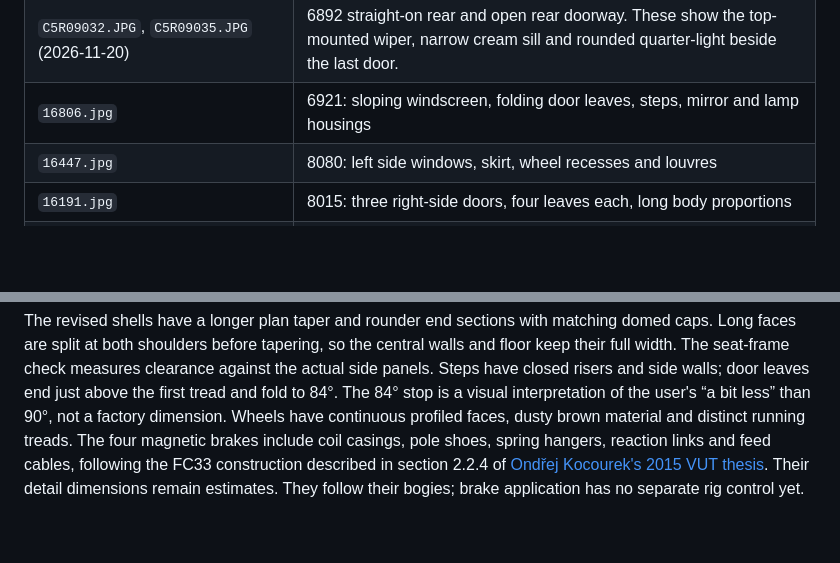
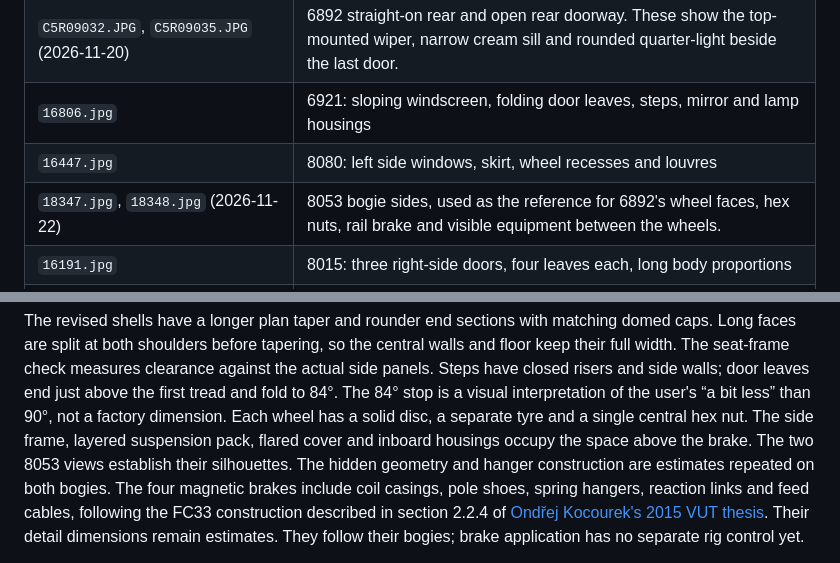
Before and after one commit to jnd-cz/prague-transport-sim, a Markdown page: assets/t3photo/README.md, 2 parts joined by grey strips. GitHub-like rendering; blank space fills up the shorter version.

Commit message:
Rebuild both T3 bogies around the photographed wheel and track brake (#437)

```diff
--- a/assets/t3photo/README.md
+++ b/assets/t3photo/README.md
@@ -34,6 +34,7 @@ The five user photographs supplied in the 2026-11-09 session are visual referenc
 | `C5R09032.JPG`, `C5R09035.JPG` (2026-11-20) | 6892 straight-on rear and open rear doorway. These show the top-mounted wiper, narrow cream sill and rounded quarter-light beside the last door. |
 | `16806.jpg` | 6921: sloping windscreen, folding door leaves, steps, mirror and lamp housings |
 | `16447.jpg` | 8080: left side windows, skirt, wheel recesses and louvres |
+| `18347.jpg`, `18348.jpg` (2026-11-22) | 8053 bogie sides, used as the reference for 6892's wheel faces, hex nuts, rail brake and visible equipment between the wheels. |
 | `16191.jpg` | 8015: three right-side doors, four leaves each, long body proportions |
 | `15611.jpg`, `15609.jpg`, `15606.jpg` (2026-11-16 follow-up) | 6312: shallow centre bow, tighter corner windows, brow overhang and aligned route plate; bumper and sill trim |
 | `17884.jpg` (2026-11-16 follow-up) | 7000: headlight pods, aluminium bumper with red inserts, cast coupler, collar, handle and chain |
@@ -65,7 +66,9 @@ Long faces are split at both shoulders before tapering, so the central walls and
 full width. The seat-frame check measures clearance against the actual side panels.
 Steps have closed risers and side walls; door leaves end just above the first tread and fold to 84°.
 The 84° stop is a visual interpretation of the user's “a bit less” than 90°, not a factory dimension.
-Wheels have continuous profiled faces, dusty brown material and distinct running treads.
+Each wheel has a solid disc, a separate tyre and a single central hex nut. The side frame, layered suspension
+pack, flared cover and inboard housings occupy the space above the brake. The two 8053 views establish their
+silhouettes. The hidden geometry and hanger construction are estimates repeated on both bogies.
 The four magnetic brakes include coil casings, pole shoes, spring hangers, reaction links and feed
 cables, following the FC33 construction described in section 2.2.4 of
 [Ondřej Kocourek's 2015 VUT thesis](https://www.vut.cz/www_base/zav_prace_soubor_verejne.php?file_id=104984).
```
Also changed, not shown: other parts of assets/t3photo/README.md (+1 -1 lines), assets/t3photo/bogie-comparison.jpg (added), assets/t3photo/doors-open.png, assets/t3photo/preview.png, 5 other files.
